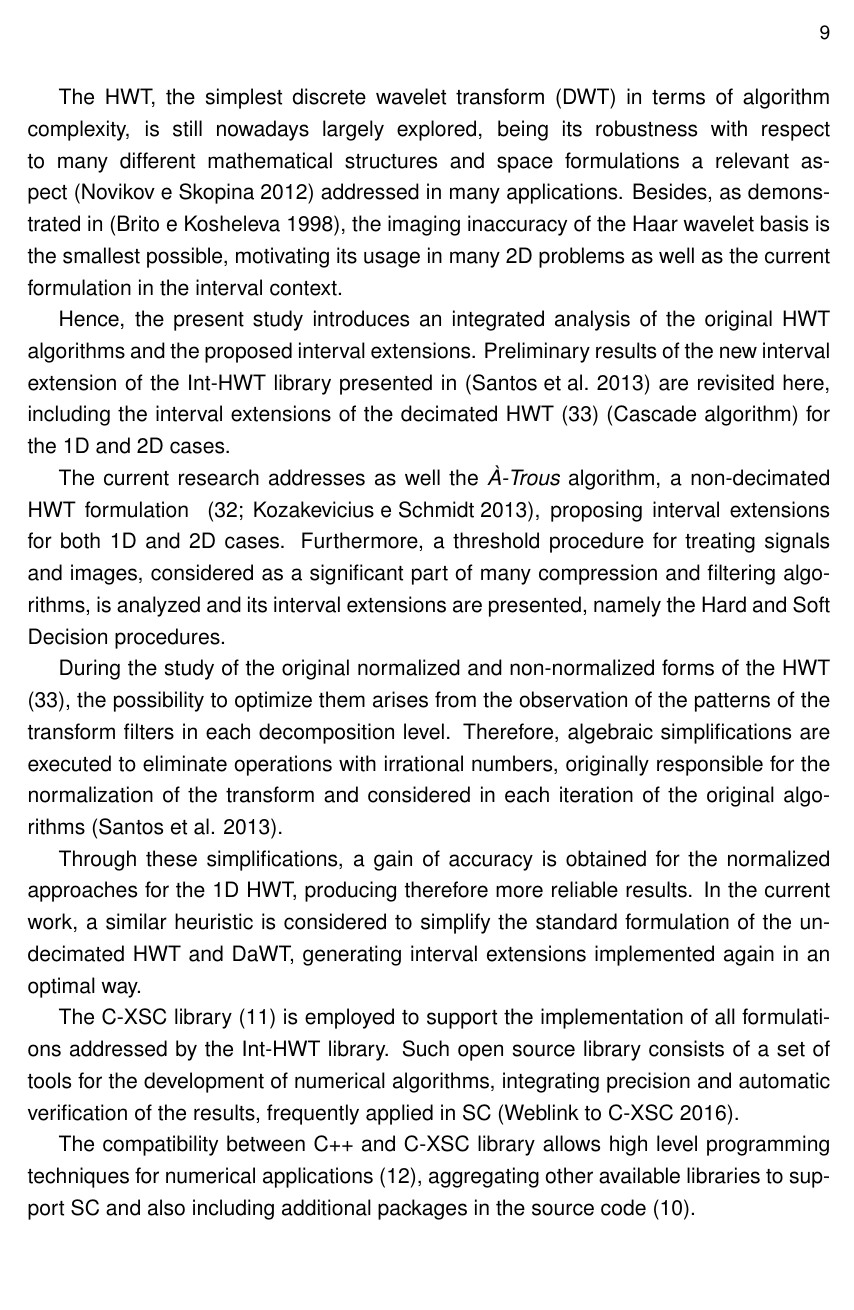
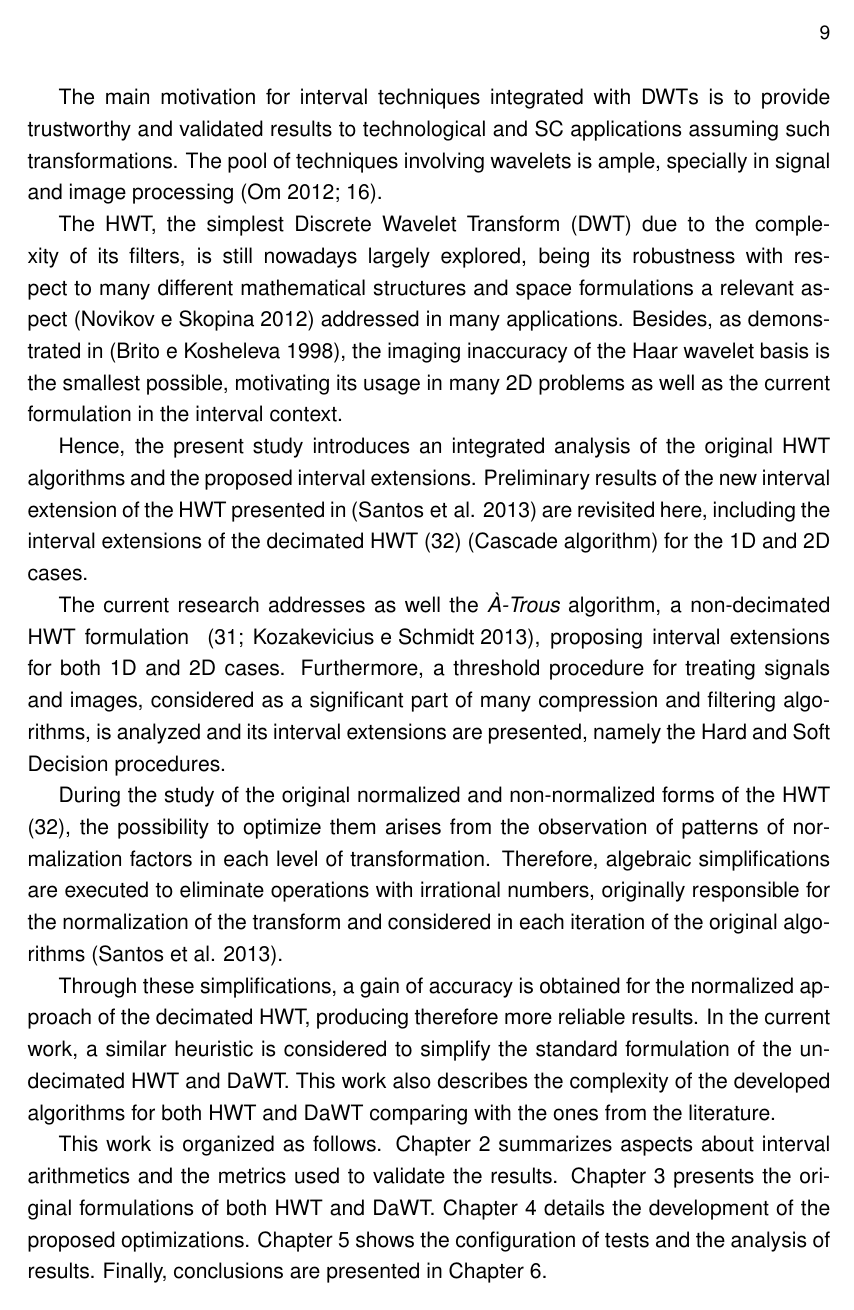
Before and after one commit to fireapache/Grad-Thesis, a LaTeX thesis (monografia.tex): page 10 of 60. Compiled offline with pdfLaTeX; the source files are stored in an older character set and shown here as Unicode; a missing bibliography style is replaced by a similar one.

Commit message:
New introduction

```diff
--- a/monografia.tex
+++ b/monografia.tex
@@ -96,22 +99,17 @@ Another collocation method for solving PDE is presented by Liu~\cite{liu2013}, b
 
 The main motivation for interval techniques integrated with  DWTs is to provide trustworthy and validated results to technological and SC applications assuming such transformations. The pool of techniques involving wavelets is ample, specially in signal and image processing~\cite{5,6}.
 
-\newpage
+The  HWT, the  simplest Discrete Wavelet Transform~(DWT) due to the complexity of its filters, is still nowadays largely explored,  being its robustness with respect to many different mathematical structures and space formulations  a relevant aspect~\cite{novikov2012} addressed in many applications. Besides, as demonstrated in \cite{brito1998}, the imaging inaccuracy of the Haar wavelet basis is the smallest possible, motivating its usage in many 2D problems as well as the current formulation in the interval context.
 
-The  HWT, the  simplest discrete wavelet transform~(DWT) in terms of algorithm complexity, is still nowadays largely explored,  being its robustness with respect to many different mathematical structures and space formulations  a relevant aspect~\cite{novikov2012} addressed in many applications. Besides, as demonstrated in \cite{brito1998}, the imaging inaccuracy of the Haar wavelet basis is the smallest possible, motivating its usage in many 2D problems as well as the current formulation in the interval context.
-
-Hence, the present study introduces an integrated analysis of the original HWT algorithms and the proposed interval extensions.  Preliminary results of the new interval extension
-of the Int-HWT library presented in~\cite{7} are revisited here, including the interval extensions of the decimated HWT~\cite{stollnitz1995} (Cascade algorithm) for the 1D and 2D cases.
+Hence, the present study introduces an integrated analysis of the original HWT algorithms and the proposed interval extensions.  Preliminary results of the new interval extension of the HWT presented in~\cite{7} are revisited here, including the interval extensions of the decimated HWT~\cite{stollnitz1995} (Cascade algorithm) for the 1D and 2D cases.
 
 The current research addresses as well the {\it À-Trous} algorithm, a non-decimated HWT formulation ~\cite{IEEE2007,kozakevicius2013}, proposing interval extensions for both  1D and 2D cases. Furthermore, a threshold procedure for treating signals and images, considered as a significant part of many compression and filtering algorithms, is analyzed and its interval extensions are presented, namely the Hard and Soft Decision procedures.
 
-During the study of the original normalized and non-normalized forms of the HWT \cite{stollnitz1995}, the possibility to optimize them arises from the observation of the patterns of the transform filters in each decomposition level. Therefore, algebraic simplifications are executed to eliminate operations with irrational numbers, originally responsible for the normalization of the transform and considered in each iteration of the original algorithms \cite{weit2013}.
+During the study of the original normalized and non-normalized forms of the HWT \cite{stollnitz1995}, the possibility to optimize them arises from the observation of patterns of normalization factors in each level of transformation. Therefore, algebraic simplifications are executed to eliminate operations with irrational numbers, originally responsible for the normalization of the transform and considered in each iteration of the original algorithms \cite{weit2013}.
 
-Through these simplifications, a gain of accuracy is obtained for the normalized approaches for the 1D HWT, producing therefore more reliable results. In the current work, a similar heuristic is considered to simplify the standard formulation of the undecimated HWT and DaWT, generating interval extensions implemented again in an optimal way.
+Through these simplifications, a gain of accuracy is obtained for the normalized approach of the decimated HWT, producing therefore more reliable results. In the current work, a similar heuristic is considered to simplify the standard formulation of the undecimated HWT and DaWT. This work also describes the complexity of the developed algorithms for both HWT and DaWT comparing with the ones from the literature.
 
-The C-XSC library~\cite{holbig05} is employed to support the implementation of all formulations addressed by the Int-HWT library. Such open source  library consists of a set of tools for the development of numerical algorithms, integrating precision and automatic verification of the results, frequently applied in SC~\cite{cxsclink}.
-
-The compatibility between C++ and C-XSC library allows high level programming techniques for numerical applications~\cite{holbig05a}, aggregating other available libraries to support SC and also including additional packages in the source code~\cite{cxsc3}.
+This work is organized as follows. Chapter~\ref{sec:intarit} summarizes aspects about interval arithmetics and the metrics used to validate the results. Chapter~\ref{sec:DWTs} presents the original formulations of both HWT and DaWT. Chapter~\ref{sec:optintform} details the development of the proposed optimizations. Chapter~\ref{sec:tests} shows the configuration of tests and the analysis of results. Finally, conclusions are presented in Chapter~\ref{sec:conclusion}.
 
 \chapter{Interval Mathematics}\label{sec:intarit}
 
```
Also changed, not shown: monografia.tex (17 more changed lines).
